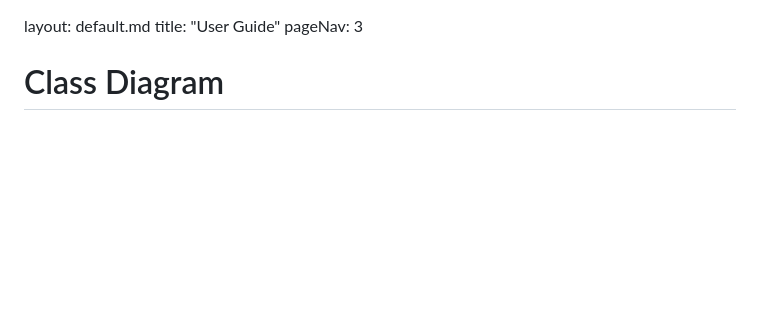
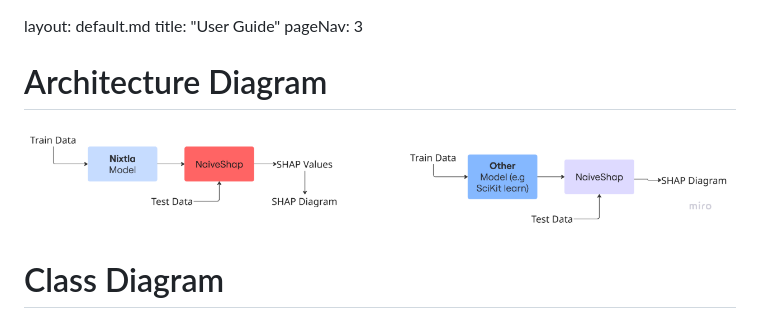
Before and after one commit to HM-artc/SHAPDocumentation, a Markdown page: contents/developerGuide.md, the part around the change. Rendered like a GitHub page; pictures changed too: src/shap_architecture.png (added); blank space fills up the shorter version.

Commit message:
Add Architecture

```diff
--- a/contents/developerGuide.md
+++ b/contents/developerGuide.md
@@ -5,6 +5,10 @@ pageNav: 3
 </frontmatter>
 
 <br>
+
+# Architecture Diagram
+
+![SHAP Architecture Diagram](../src/shap_architecture.png)
 
 # Class Diagram
 
```
